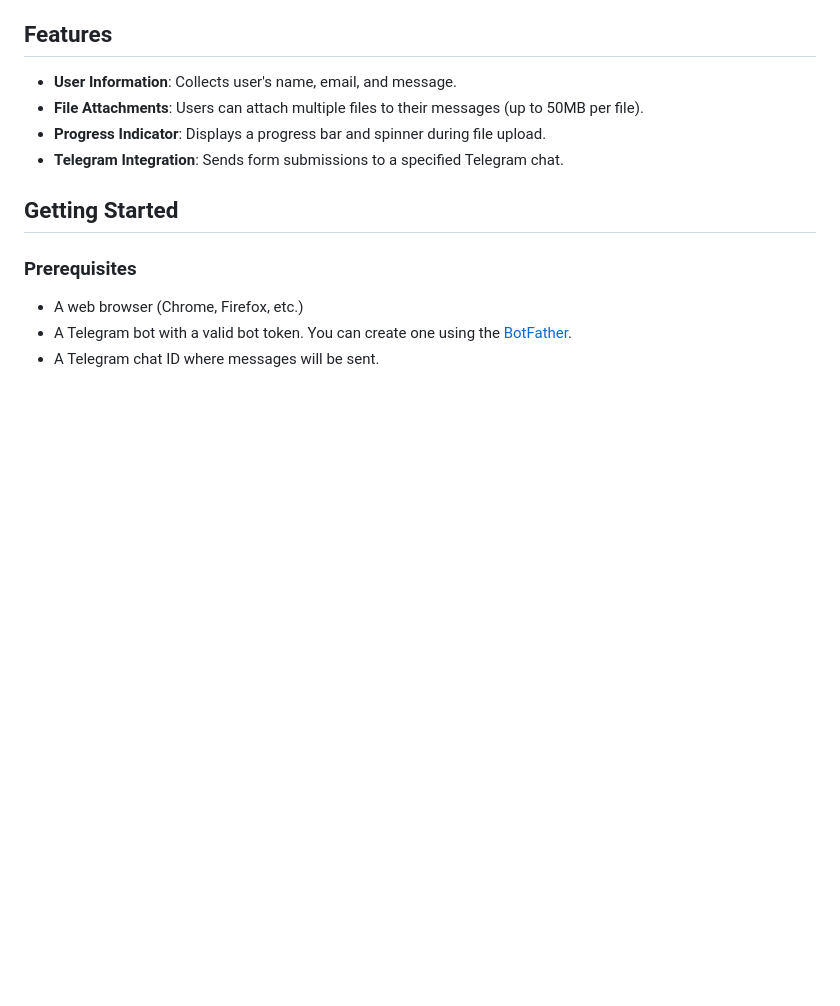
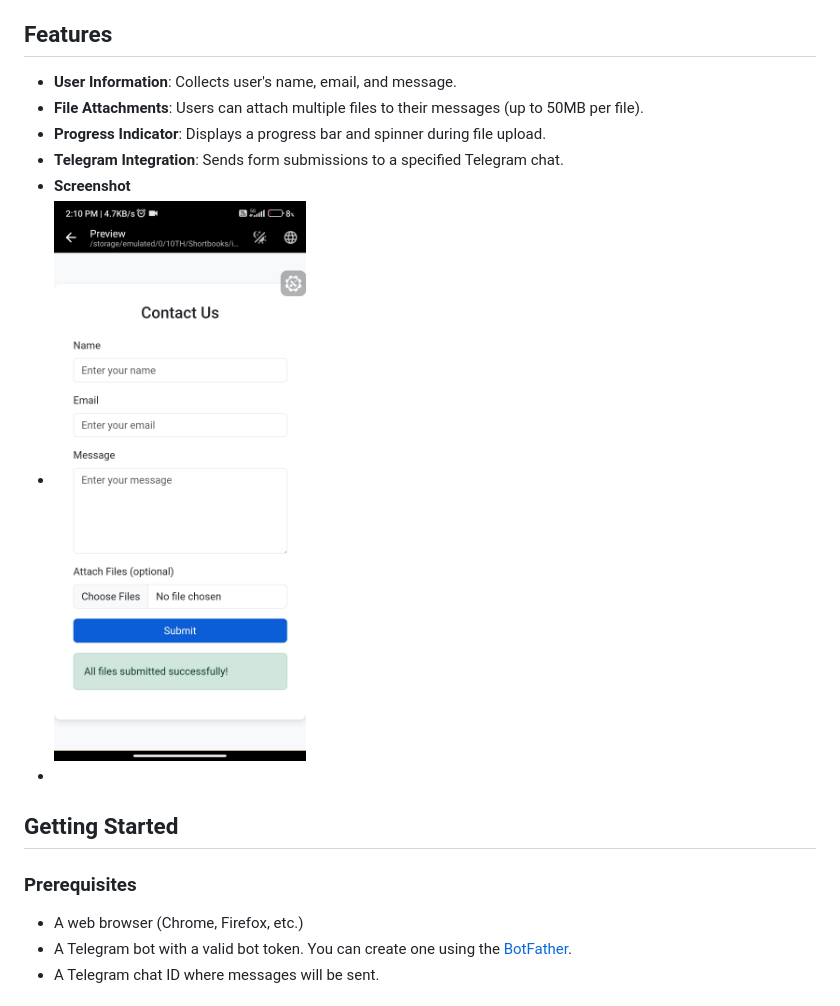
Before and after one commit to kaimuzx78/ContactUs-Using-Telegram-bot, a Markdown page: README.md, the part around the change. Rendered like a GitHub page; blank space fills up the shorter version.

```diff
--- a/README.md
+++ b/README.md
@@ -9,6 +9,9 @@ This project is a simple "Contact Us" form built with HTML, CSS, JavaScript, and
 - **File Attachments**: Users can attach multiple files to their messages (up to 50MB per file).
 - **Progress Indicator**: Displays a progress bar and spinner during file upload.
 - **Telegram Integration**: Sends form submissions to a specified Telegram chat.
+- **Screenshot**
+- ![Project Screenshot](https://raw.githubusercontent.com/kaimuzx78/ContactUs-Using-Telegram-bot/main/Screenshot.jpg)
+-
 
 ## Getting Started
 
```
